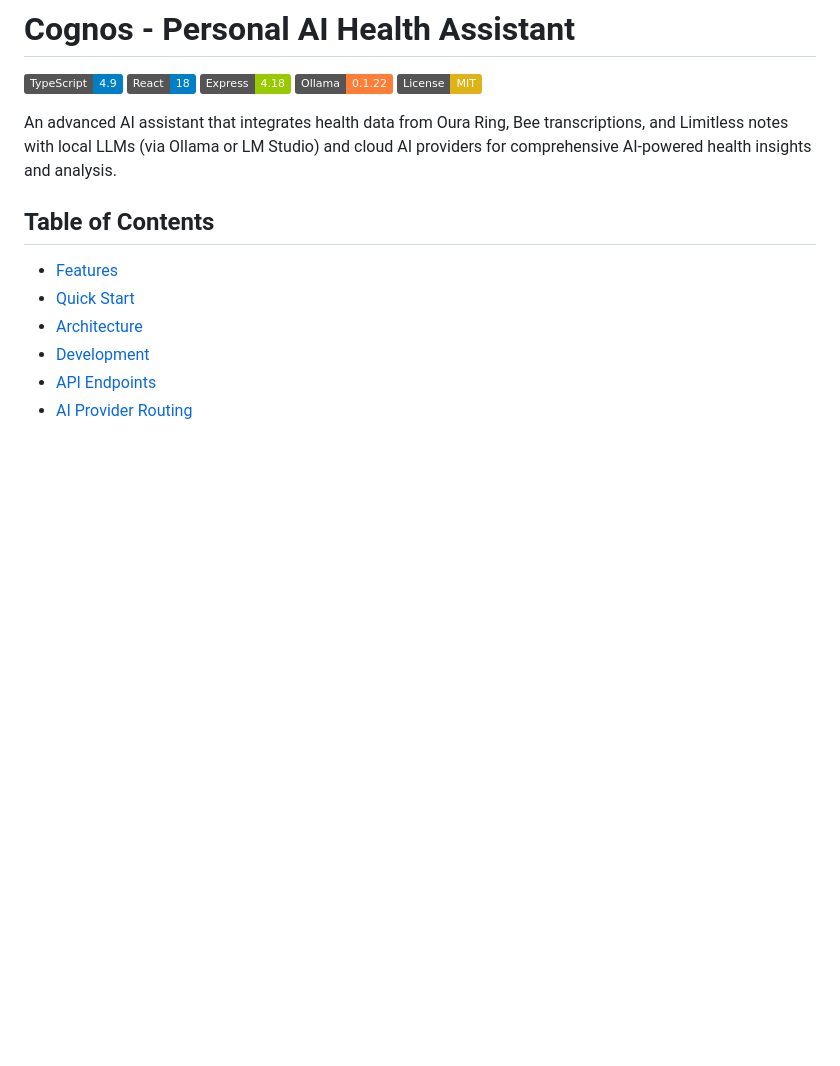
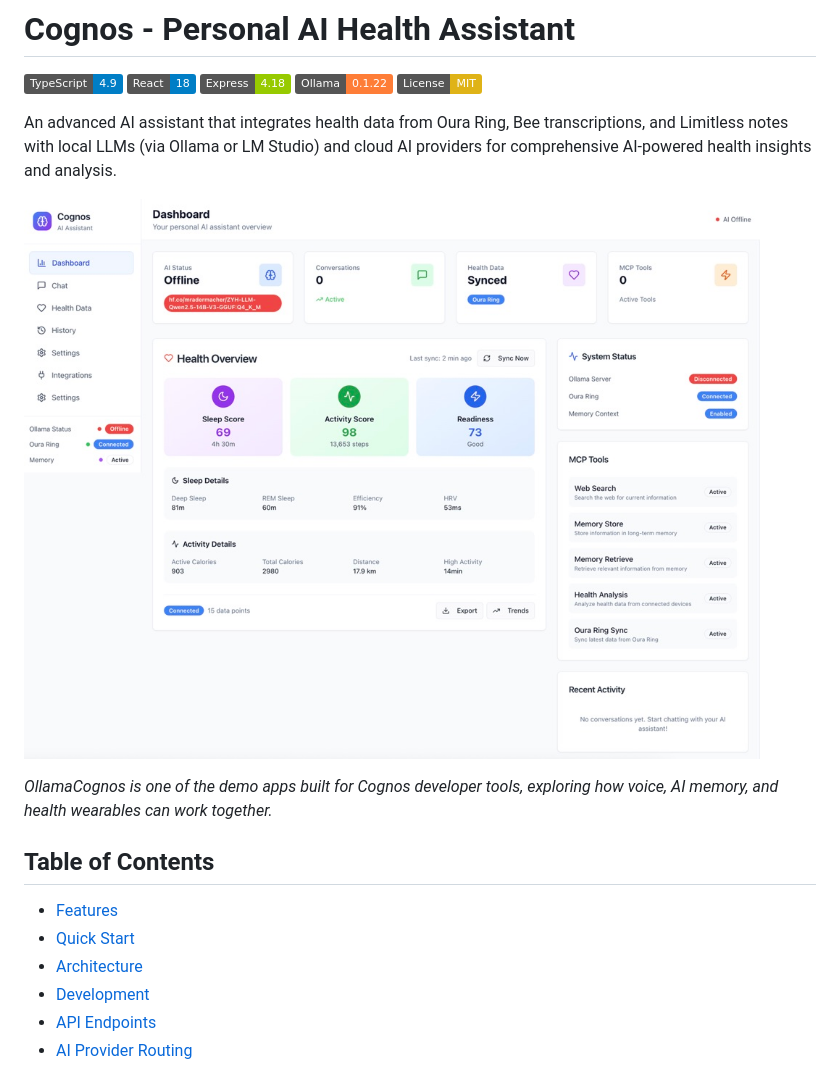
Before and after one commit to andresgomezsar/OllamaCognos, a Markdown page: README.md, the part around the change. Drawn GitHub-style; pictures changed too: docs/images/ollamacognos-dashboard.jpg (added); badges without logos; blank space fills up the shorter version.

Commit message:
Add OllamaCognos dashboard screenshot

```diff
--- a/README.md
+++ b/README.md
@@ -7,6 +7,10 @@
 [![License: MIT](https://img.shields.io/badge/License-MIT-yellow.svg)](https://opensource.org/licenses/MIT)
 
 An advanced AI assistant that integrates health data from Oura Ring, Bee transcriptions, and Limitless notes with local LLMs (via Ollama or LM Studio) and cloud AI providers for comprehensive AI-powered health insights and analysis.
+
+![OllamaCognos dashboard showing wearable health metrics, local AI status, and MCP tools](docs/images/ollamacognos-dashboard.jpg)
+
+*OllamaCognos is one of the demo apps built for Cognos developer tools, exploring how voice, AI memory, and health wearables can work together.*
 
 ## Table of Contents
 
```
